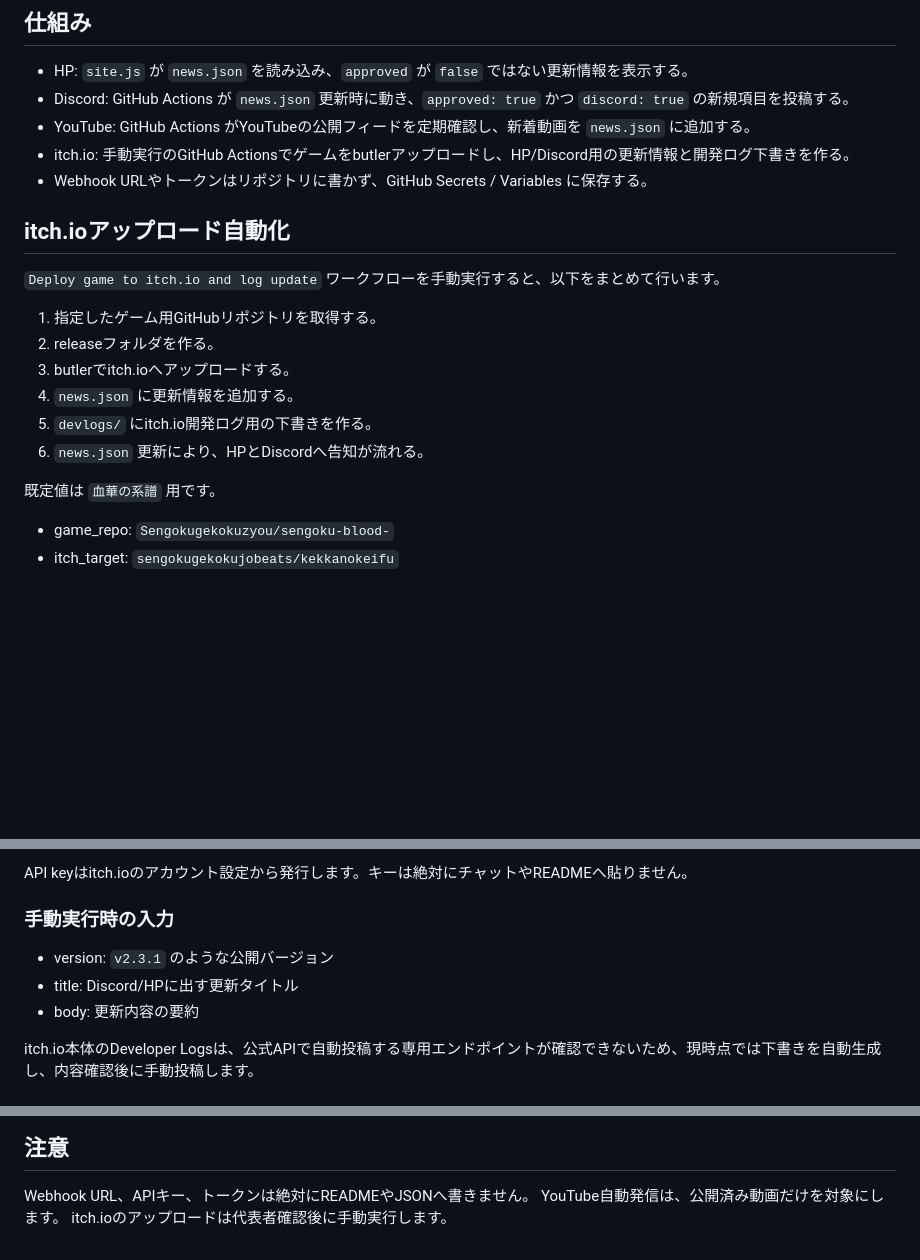
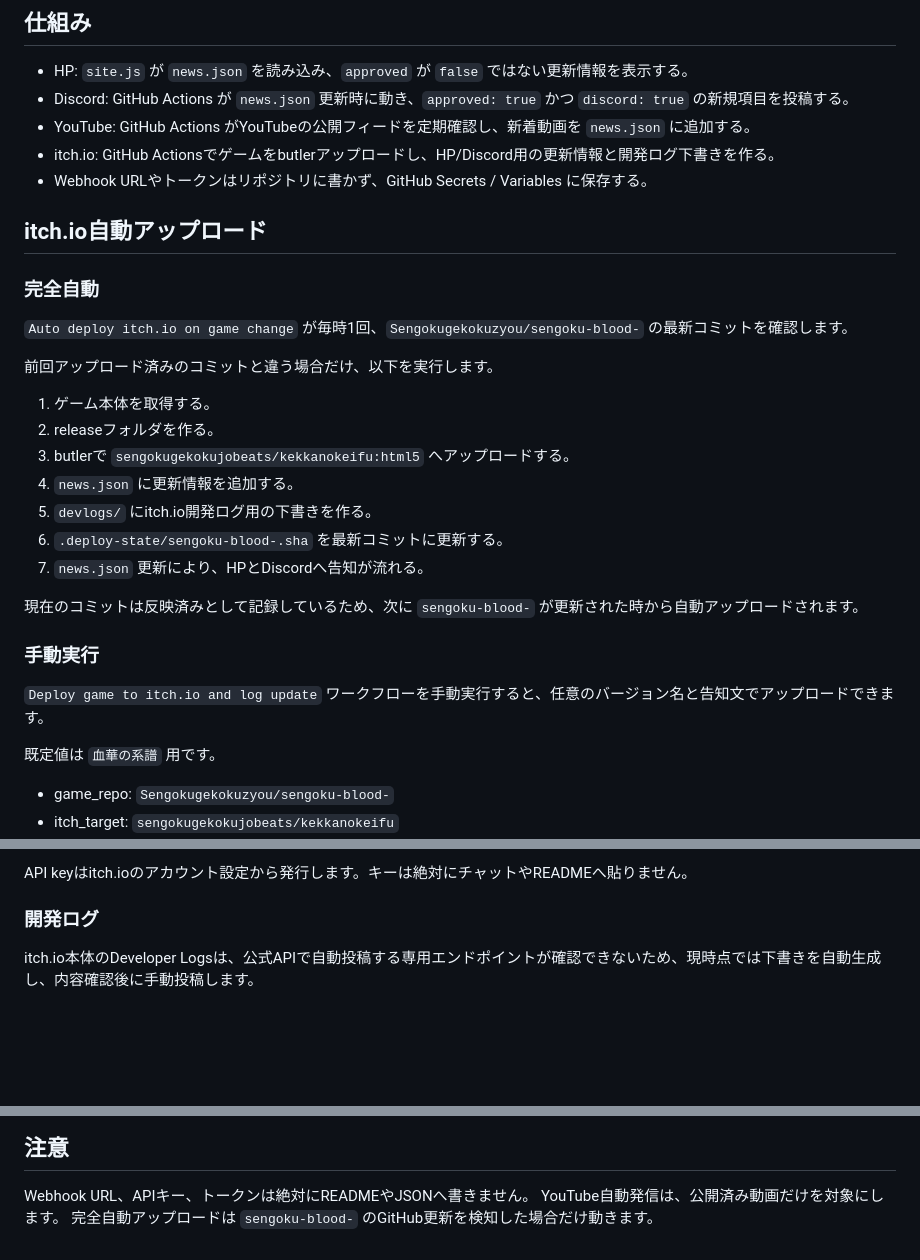
Before and after one commit to Sengokugekokuzyou/sengokugekokuzyou.github.io, a Markdown page: AUTOMATION.md, 3 parts joined by grey strips. GitHub-like rendering; blank space fills up the shorter version.

Commit message:
Document fully automatic itch deployment

```diff
--- a/AUTOMATION.md
+++ b/AUTOMATION.md
@@ -7,19 +7,30 @@
 - HP: `site.js` が `news.json` を読み込み、`approved` が `false` ではない更新情報を表示する。
 - Discord: GitHub Actions が `news.json` 更新時に動き、`approved: true` かつ `discord: true` の新規項目を投稿する。
 - YouTube: GitHub Actions がYouTubeの公開フィードを定期確認し、新着動画を `news.json` に追加する。
-- itch.io: 手動実行のGitHub Actionsでゲームをbutlerアップロードし、HP/Discord用の更新情報と開発ログ下書きを作る。
+- itch.io: GitHub Actionsでゲームをbutlerアップロードし、HP/Discord用の更新情報と開発ログ下書きを作る。
 - Webhook URLやトークンはリポジトリに書かず、GitHub Secrets / Variables に保存する。
 
-## itch.ioアップロード自動化
+## itch.io自動アップロード
 
-`Deploy game to itch.io and log update` ワークフローを手動実行すると、以下をまとめて行います。
+### 完全自動
 
-1. 指定したゲーム用GitHubリポジトリを取得する。
+`Auto deploy itch.io on game change` が毎時1回、`Sengokugekokuzyou/sengoku-blood-` の最新コミットを確認します。
+
+前回アップロード済みのコミットと違う場合だけ、以下を実行します。
+
+1. ゲーム本体を取得する。
 2. releaseフォルダを作る。
-3. butlerでitch.ioへアップロードする。
+3. butlerで `sengokugekokujobeats/kekkanokeifu:html5` へアップロードする。
 4. `news.json` に更新情報を追加する。
 5. `devlogs/` にitch.io開発ログ用の下書きを作る。
-6. `news.json` 更新により、HPとDiscordへ告知が流れる。
+6. `.deploy-state/sengoku-blood-.sha` を最新コミットに更新する。
+7. `news.json` 更新により、HPとDiscordへ告知が流れる。
+
+現在のコミットは反映済みとして記録しているため、次に `sengoku-blood-` が更新された時から自動アップロードされます。
+
+### 手動実行
+
+`Deploy game to itch.io and log update` ワークフローを手動実行すると、任意のバージョン名と告知文でアップロードできます。
 
 既定値は `血華の系譜` 用です。
 
@@ -38,11 +49,7 @@
 
 API keyはitch.ioのアカウント設定から発行します。キーは絶対にチャットやREADMEへ貼りません。
 
-### 手動実行時の入力
-
-- version: `v2.3.1` のような公開バージョン
-- title: Discord/HPに出す更新タイトル
-- body: 更新内容の要約
+### 開発ログ
 
 itch.io本体のDeveloper Logsは、公式APIで自動投稿する専用エンドポイントが確認できないため、現時点では下書きを自動生成し、内容確認後に手動投稿します。
 
@@ -122,4 +129,4 @@ Discord投稿を有効化するには、GitHubリポジトリの設定で以下
 
 Webhook URL、APIキー、トークンは絶対にREADMEやJSONへ書きません。
 YouTube自動発信は、公開済み動画だけを対象にします。
-itch.ioのアップロードは代表者確認後に手動実行します。
+完全自動アップロードは `sengoku-blood-` のGitHub更新を検知した場合だけ動きます。
```
